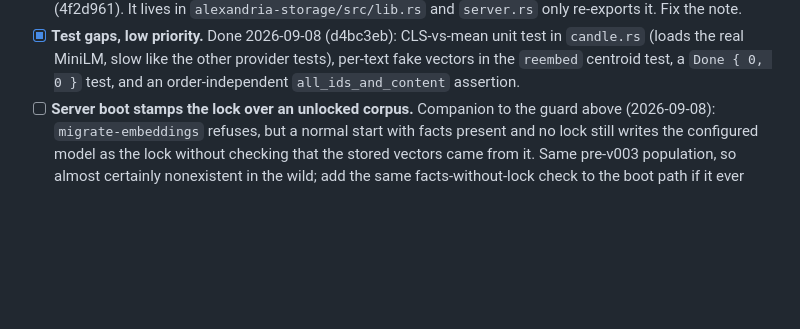
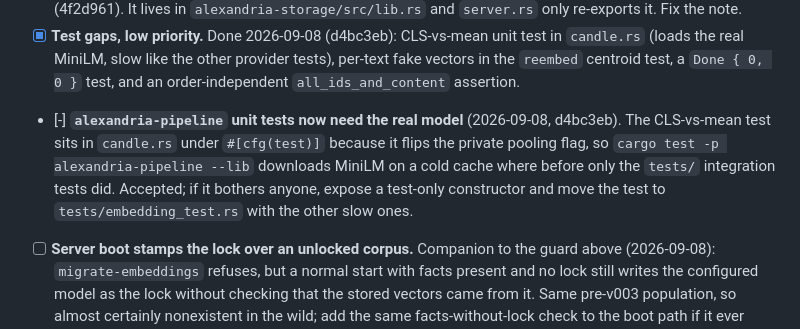
Before and after one commit to cebarks/alexandria, a Markdown page: TODO-misc.md, the part around the change. Drawn GitHub-style; blank space fills up the shorter version.

Commit message:
docs: note pipeline unit tests now load the real model in TODO-misc.md
Co-Authored-By: Claude Fable 5.1 <noreply@anthropic.com>

```diff
--- a/TODO-misc.md
+++ b/TODO-misc.md
@@ -70,6 +70,11 @@ Open items noticed while getting Alexandria running under Claude Code (2026-09-0
 - [x] **Test gaps, low priority.** Done 2026-09-08 (d4bc3eb): CLS-vs-mean unit test in `candle.rs`
   (loads the real MiniLM, slow like the other provider tests), per-text fake vectors in the `reembed`
   centroid test, a `Done { 0, 0 }` test, and an order-independent `all_ids_and_content` assertion.
+- [-] **`alexandria-pipeline` unit tests now need the real model** (2026-09-08, d4bc3eb). The CLS-vs-mean
+  test sits in `candle.rs` under `#[cfg(test)]` because it flips the private pooling flag, so
+  `cargo test -p alexandria-pipeline --lib` downloads MiniLM on a cold cache where before only the
+  `tests/` integration tests did. Accepted; if it bothers anyone, expose a test-only constructor and
+  move the test to `tests/embedding_test.rs` with the other slow ones.
 - [ ] **Server boot stamps the lock over an unlocked corpus.** Companion to the guard above (2026-09-08):
   `migrate-embeddings` refuses, but a normal start with facts present and no lock still writes the
   configured model as the lock without checking that the stored vectors came from it. Same
```
